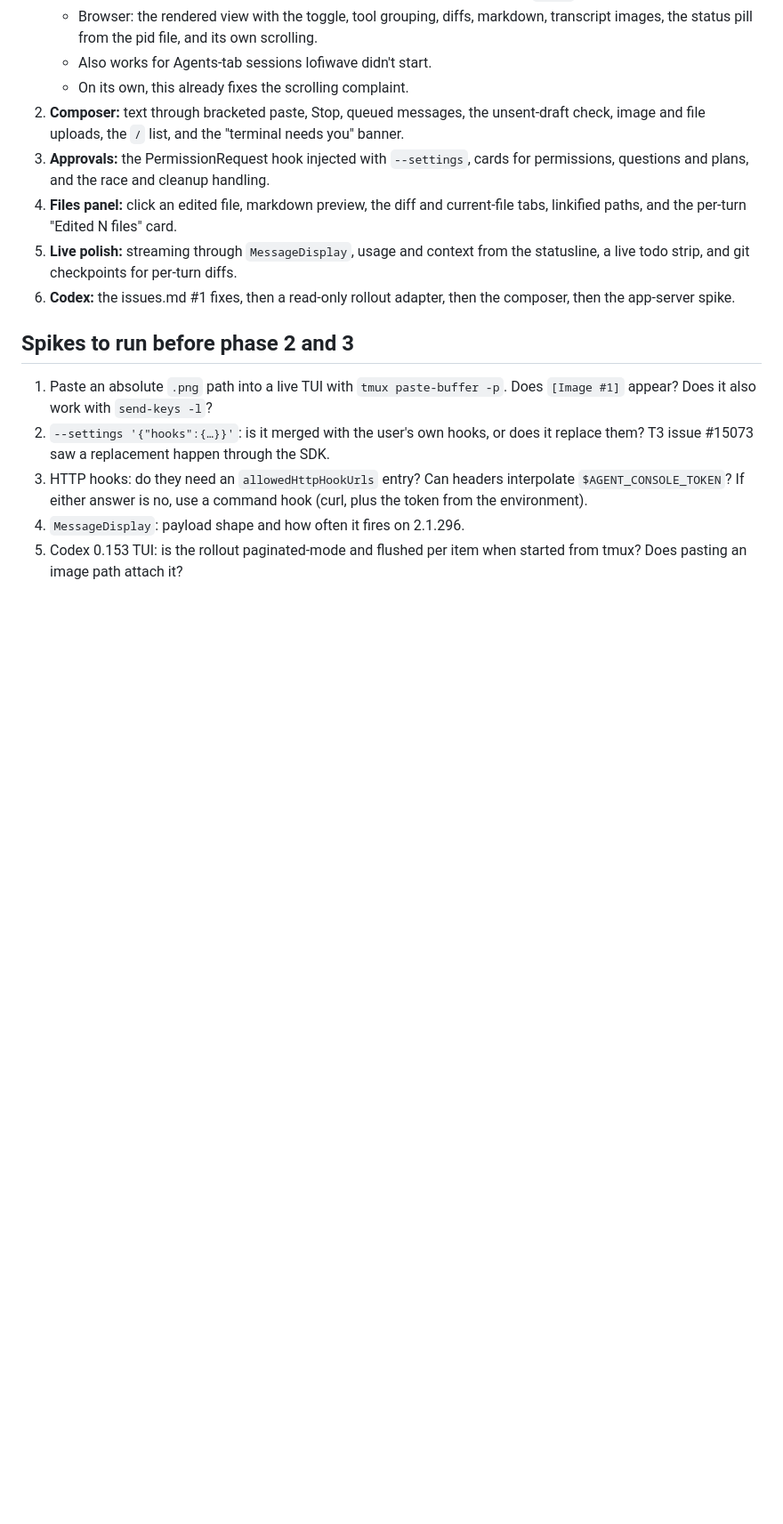
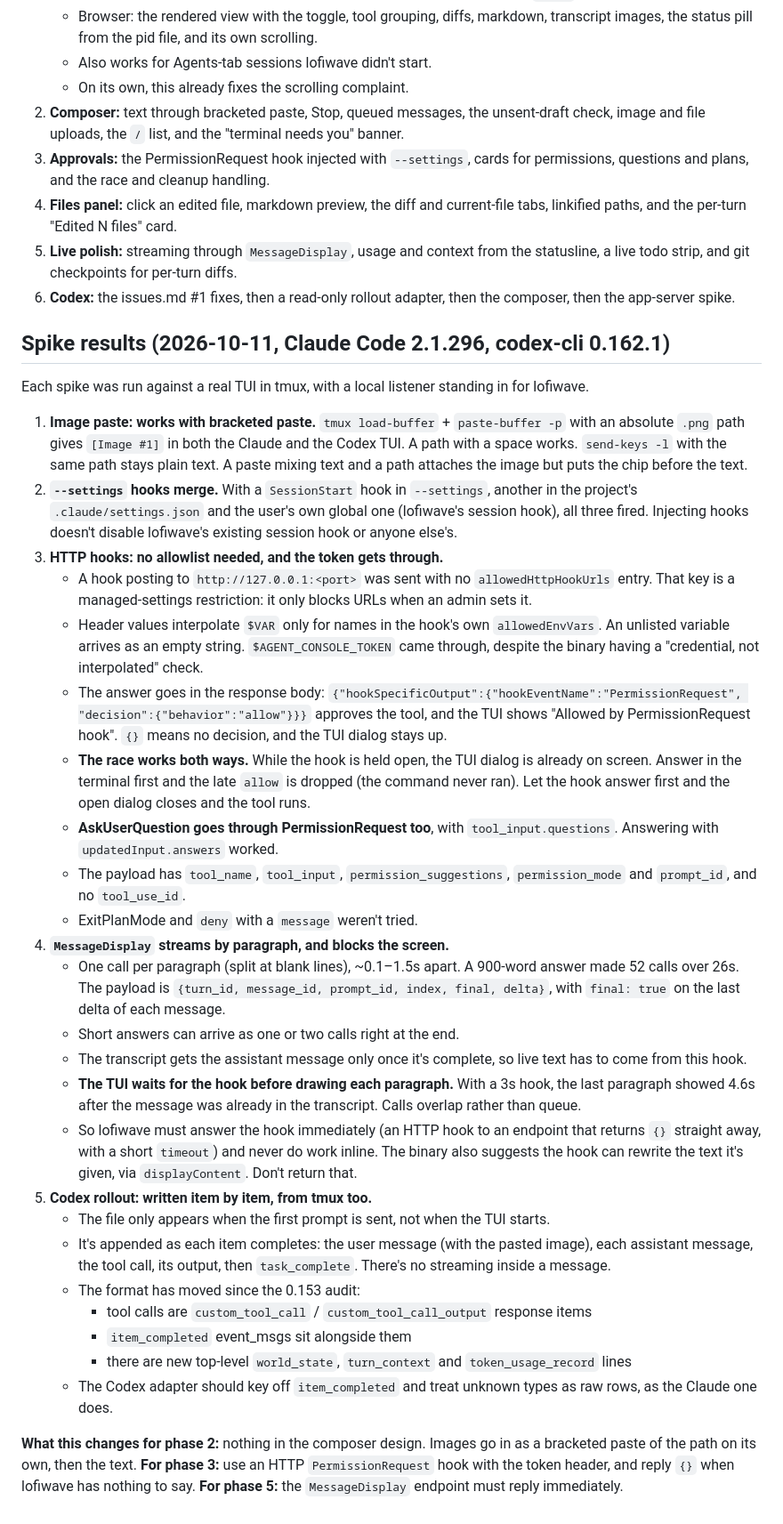
Before and after one commit to luquitared/lofiwave, a Markdown page: docs/rendered-view.md, the part around one of its changes. Shown at 89% size. Rendered like a GitHub page; blank space fills up the shorter version.

Commit message:
Chat view: record the phase 2/3 spike results
Image paste, hook merging, HTTP hooks with the token header and the approval race all work on
Claude Code 2.1.296. MessageDisplay streams by paragraph but blocks the TUI until it returns.
The Codex 0.162.1 rollout is written item by item from tmux, in a newer format.

Co-Authored-By: Claude Opus 5.5 (1M context) <noreply@anthropic.com>

```diff
--- a/docs/rendered-view.md
+++ b/docs/rendered-view.md
@@ -315,14 +320,58 @@ status list. The plan for the view:
 6. **Codex:** the issues.md #1 fixes, then a read-only rollout adapter, then the composer, then the
    app-server spike.
 
-## Spikes to run before phase 2 and 3
+## Spike results (2026-10-11, Claude Code 2.1.296, codex-cli 0.162.1)
 
-1. Paste an absolute `.png` path into a live TUI with `tmux paste-buffer -p`. Does `[Image #1]` appear?
-   Does it also work with `send-keys -l`?
-2. `--settings '{"hooks":{…}}'`: is it merged with the user's own hooks, or does it replace them? T3 issue
-   #15073 saw a replacement happen through the SDK.
-3. HTTP hooks: do they need an `allowedHttpHookUrls` entry? Can headers interpolate `$AGENT_CONSOLE_TOKEN`? If
-   either answer is no, use a command hook (curl, plus the token from the environment).
-4. `MessageDisplay`: payload shape and how often it fires on 2.1.296.
-5. Codex 0.153 TUI: is the rollout paginated-mode and flushed per item when started from tmux? Does pasting
-   an image path attach it?
+Each spike was run against a real TUI in tmux, with a local listener standing in for lofiwave.
+
+1. **Image paste: works with bracketed paste.** `tmux load-buffer` + `paste-buffer -p` with an absolute
+   `.png` path gives `[Image #1]` in both the Claude and the Codex TUI. A path with a space works.
+   `send-keys -l` with the same path stays plain text. A paste mixing text and a path attaches the image but
+   puts the chip before the text.
+2. **`--settings` hooks merge.** With a `SessionStart` hook in `--settings`, another in the project's
+   `.claude/settings.json` and the user's own global one (lofiwave's session hook), all three fired. Injecting
+   hooks doesn't disable lofiwave's existing session hook or anyone else's.
+3. **HTTP hooks: no allowlist needed, and the token gets through.**
+   - A hook posting to `http://127.0.0.1:<port>` was sent with no `allowedHttpHookUrls` entry. That key is a
+     managed-settings restriction: it only blocks URLs when an admin sets it.
+   - Header values interpolate `$VAR` only for names in the hook's own `allowedEnvVars`. An unlisted variable
+     arrives as an empty string. `$AGENT_CONSOLE_TOKEN` came through, despite the binary having a "credential,
+     not interpolated" check.
+   - The answer goes in the response body: `{"hookSpecificOutput":{"hookEventName":"PermissionRequest",
+     "decision":{"behavior":"allow"}}}` approves the tool, and the TUI shows "Allowed by PermissionRequest
+     hook". `{}` means no decision, and the TUI dialog stays up.
+   - **The race works both ways.** While the hook is held open, the TUI dialog is already on screen. Answer in
+     the terminal first and the late `allow` is dropped (the command never ran). Let the hook answer first and
+     the open dialog closes and the tool runs.
+   - **AskUserQuestion goes through PermissionRequest too**, with `tool_input.questions`. Answering with
+     `updatedInput.answers` worked.
+   - The payload has `tool_name`, `tool_input`, `permission_suggestions`, `permission_mode` and `prompt_id`,
+     and no `tool_use_id`.
+   - ExitPlanMode and `deny` with a `message` weren't tried.
+4. **`MessageDisplay` streams by paragraph, and blocks the screen.**
+   - One call per paragraph (split at blank lines), ~0.1–1.5s apart. A 900-word answer made 52 calls over
+     26s. The payload is `{turn_id, message_id, prompt_id, index, final, delta}`, with `final: true` on the
+     last delta of each message.
+   - Short answers can arrive as one or two calls right at the end.
+   - The transcript gets the assistant message only once it's complete, so live text has to come from this
+     hook.
+   - **The TUI waits for the hook before drawing each paragraph.** With a 3s hook, the last paragraph showed
+     4.6s after the message was already in the transcript. Calls overlap rather than queue.
+   - So lofiwave must answer the hook immediately (an HTTP hook to an endpoint that returns `{}` straight
+     away, with a short `timeout`) and never do work inline. The binary also suggests the hook can rewrite
+     the text it's given, via `displayContent`. Don't return that.
+5. **Codex rollout: written item by item, from tmux too.**
+   - The file only appears when the first prompt is sent, not when the TUI starts.
+   - It's appended as each item completes: the user message (with the pasted image), each assistant message,
+     the tool call, its output, then `task_complete`. There's no streaming inside a message.
+   - The format has moved since the 0.153 audit:
+     - tool calls are `custom_tool_call` / `custom_tool_call_output` response items
+     - `item_completed` event_msgs sit alongside them
+     - there are new top-level `world_state`, `turn_context` and `token_usage_record` lines
+   - The Codex adapter should key off `item_completed` and treat unknown types as raw rows, as the Claude one
+     does.
+
+**What this changes for phase 2:** nothing in the composer design. Images go in as a bracketed paste of the
+path on its own, then the text. **For phase 3:** use an HTTP `PermissionRequest` hook with the token header, and
+reply `{}` when lofiwave has nothing to say. **For phase 5:** the `MessageDisplay` endpoint must reply
+immediately.
```
Also changed, not shown: other parts of docs/rendered-view.md (+13 -8 lines), issues.md (+5 -7 lines).
